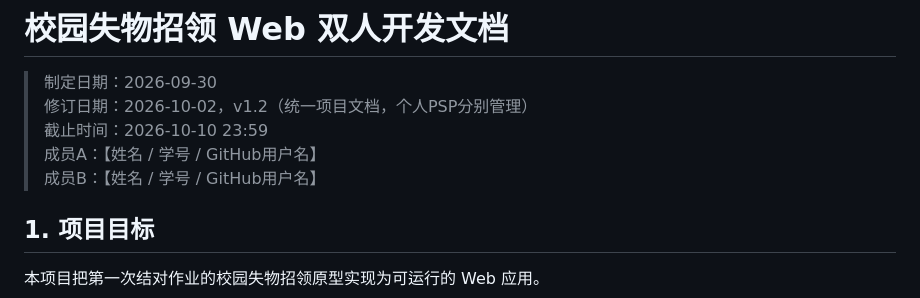
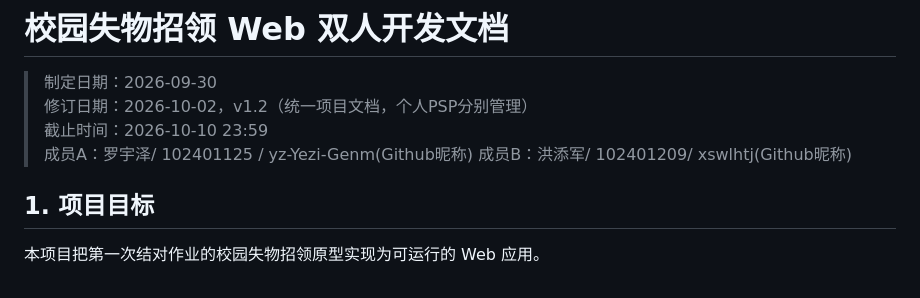
Before and after one commit to xswlhtj/102401209-102401125, a Markdown page: docs/双人Web开发文档.md, the part around the change. Rendered like a GitHub page.

Commit message:
更新web开发文档的成员信息

```diff
--- a/docs/双人Web开发文档.md
+++ b/docs/双人Web开发文档.md
@@ -3,8 +3,8 @@
 > 制定日期：2026-09-30
 > 修订日期：2026-10-02，v1.2（统一项目文档，个人PSP分别管理）
 > 截止时间：2026-10-10 23:59
-> 成员A：【姓名 / 学号 / GitHub用户名】
-> 成员B：【姓名 / 学号 / GitHub用户名】
+> 成员A：罗宇泽/ 102401125 / yz-Yezi-Genm(Github昵称)
+> 成员B：洪添军/ 102401209/ xswlhtj(Github昵称)
 
 ## 1. 项目目标
 
```
